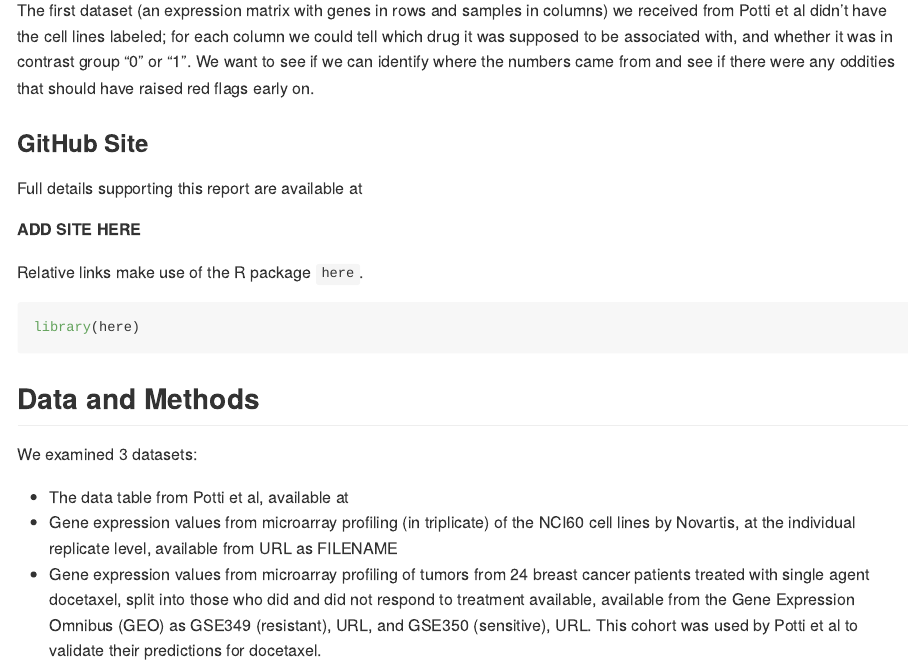
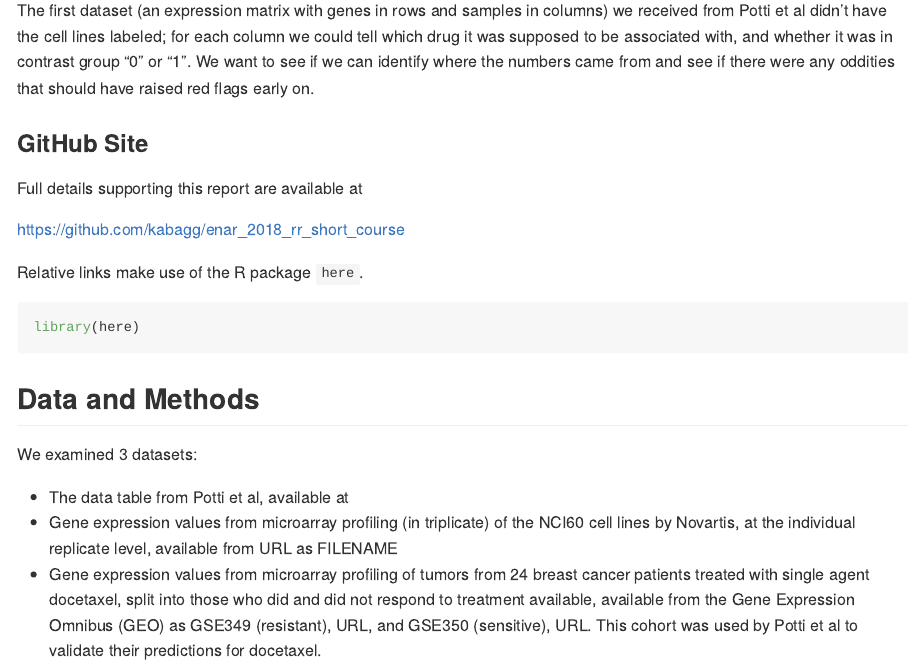
Before and after one commit to aleksada/enar_2018_rr_short_course, an R Markdown document (R/05_report_matches_to_potti_columns.Rmd): the page in a window 1100 px wide, from 730 px down. Rendered offline with R 4.5, knitr and Pandoc, with nearby package versions.

Commit message:
Add github repo info to R/05_report

```diff
--- a/R/05_report_matches_to_potti_columns.Rmd
+++ b/R/05_report_matches_to_potti_columns.Rmd
@@ -38,7 +38,7 @@ have raised red flags early on.
 
 Full details supporting this report are available at
 
-**ADD SITE HERE**
+https://github.com/kabagg/enar_2018_rr_short_course
 
 Relative links make use of the R package `here`.
 
```
